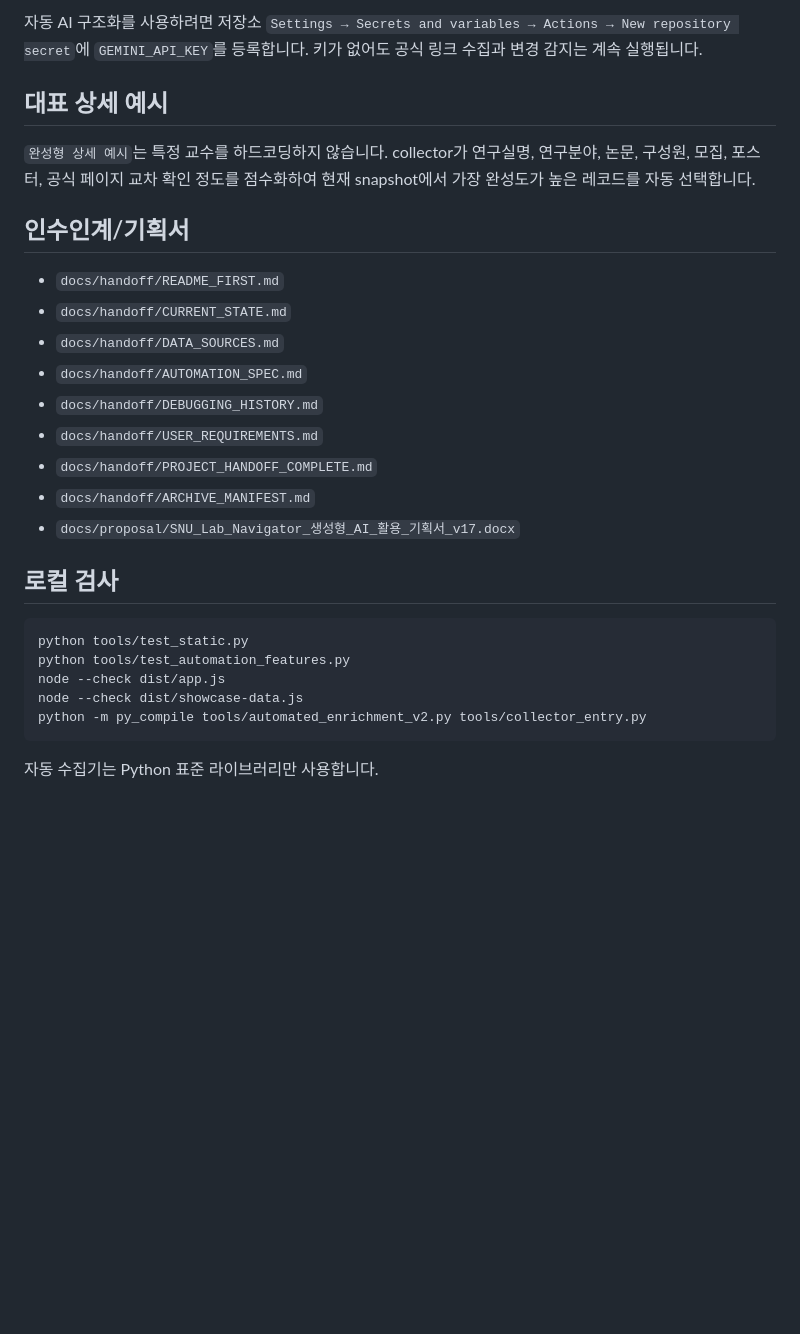
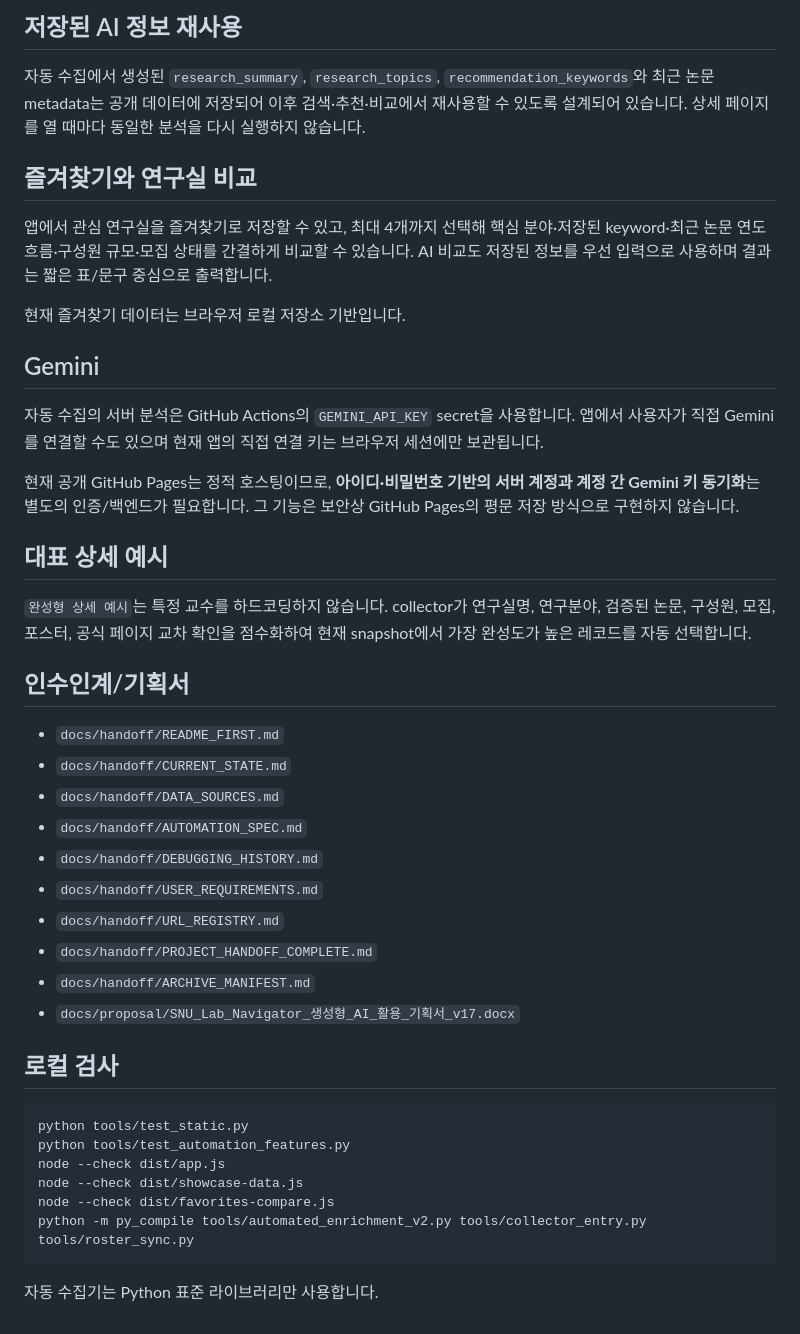
Before and after one commit to leehojun0303/snu-lab-navigator, a Markdown page: README.md, the part around one of its changes. GitHub-like rendering; blank space fills up the shorter version.

````diff
--- a/README.md
+++ b/README.md
@@ -48,9 +67,23 @@
 
-자동 AI 구조화를 사용하려면 저장소 `Settings → Secrets and variables → Actions → New repository secret`에 `GEMINI_API_KEY`를 등록합니다. 키가 없어도 공식 링크 수집과 변경 감지는 계속 실행됩니다.
+## 저장된 AI 정보 재사용
+
+자동 수집에서 생성된 `research_summary`, `research_topics`, `recommendation_keywords`와 최근 논문 metadata는 공개 데이터에 저장되어 이후 검색·추천·비교에서 재사용할 수 있도록 설계되어 있습니다. 상세 페이지를 열 때마다 동일한 분석을 다시 실행하지 않습니다.
+
+## 즐겨찾기와 연구실 비교
+
+앱에서 관심 연구실을 즐겨찾기로 저장할 수 있고, 최대 4개까지 선택해 핵심 분야·저장된 keyword·최근 논문 연도 흐름·구성원 규모·모집 상태를 간결하게 비교할 수 있습니다. AI 비교도 저장된 정보를 우선 입력으로 사용하며 결과는 짧은 표/문구 중심으로 출력합니다.
+
+현재 즐겨찾기 데이터는 브라우저 로컬 저장소 기반입니다.
+
+## Gemini
+
+자동 수집의 서버 분석은 GitHub Actions의 `GEMINI_API_KEY` secret을 사용합니다. 앱에서 사용자가 직접 Gemini를 연결할 수도 있으며 현재 앱의 직접 연결 키는 브라우저 세션에만 보관됩니다.
+
+현재 공개 GitHub Pages는 정적 호스팅이므로, **아이디·비밀번호 기반의 서버 계정과 계정 간 Gemini 키 동기화**는 별도의 인증/백엔드가 필요합니다. 그 기능은 보안상 GitHub Pages의 평문 저장 방식으로 구현하지 않습니다.
 
 ## 대표 상세 예시
 
-`완성형 상세 예시`는 특정 교수를 하드코딩하지 않습니다. collector가 연구실명, 연구분야, 논문, 구성원, 모집, 포스터, 공식 페이지 교차 확인 정도를 점수화하여 현재 snapshot에서 가장 완성도가 높은 레코드를 자동 선택합니다.
+`완성형 상세 예시`는 특정 교수를 하드코딩하지 않습니다. collector가 연구실명, 연구분야, 검증된 논문, 구성원, 모집, 포스터, 공식 페이지 교차 확인을 점수화하여 현재 snapshot에서 가장 완성도가 높은 레코드를 자동 선택합니다.
 
 ## 인수인계/기획서
 
@@ -60,6 +93,7 @@
 - `docs/handoff/AUTOMATION_SPEC.md`
 - `docs/handoff/DEBUGGING_HISTORY.md`
 - `docs/handoff/USER_REQUIREMENTS.md`
+- `docs/handoff/URL_REGISTRY.md`
 - `docs/handoff/PROJECT_HANDOFF_COMPLETE.md`
 - `docs/handoff/ARCHIVE_MANIFEST.md`
 - `docs/proposal/SNU_Lab_Navigator_생성형_AI_활용_기획서_v17.docx`
@@ -71,7 +105,8 @@ python tools/test_static.py
 python tools/test_automation_features.py
 node --check dist/app.js
 node --check dist/showcase-data.js
-python -m py_compile tools/automated_enrichment_v2.py tools/collector_entry.py
+node --check dist/favorites-compare.js
+python -m py_compile tools/automated_enrichment_v2.py tools/collector_entry.py tools/roster_sync.py
 ```
 
 자동 수집기는 Python 표준 라이브러리만 사용합니다.
````
Also changed, not shown: other parts of README.md (+37 -18 lines).
